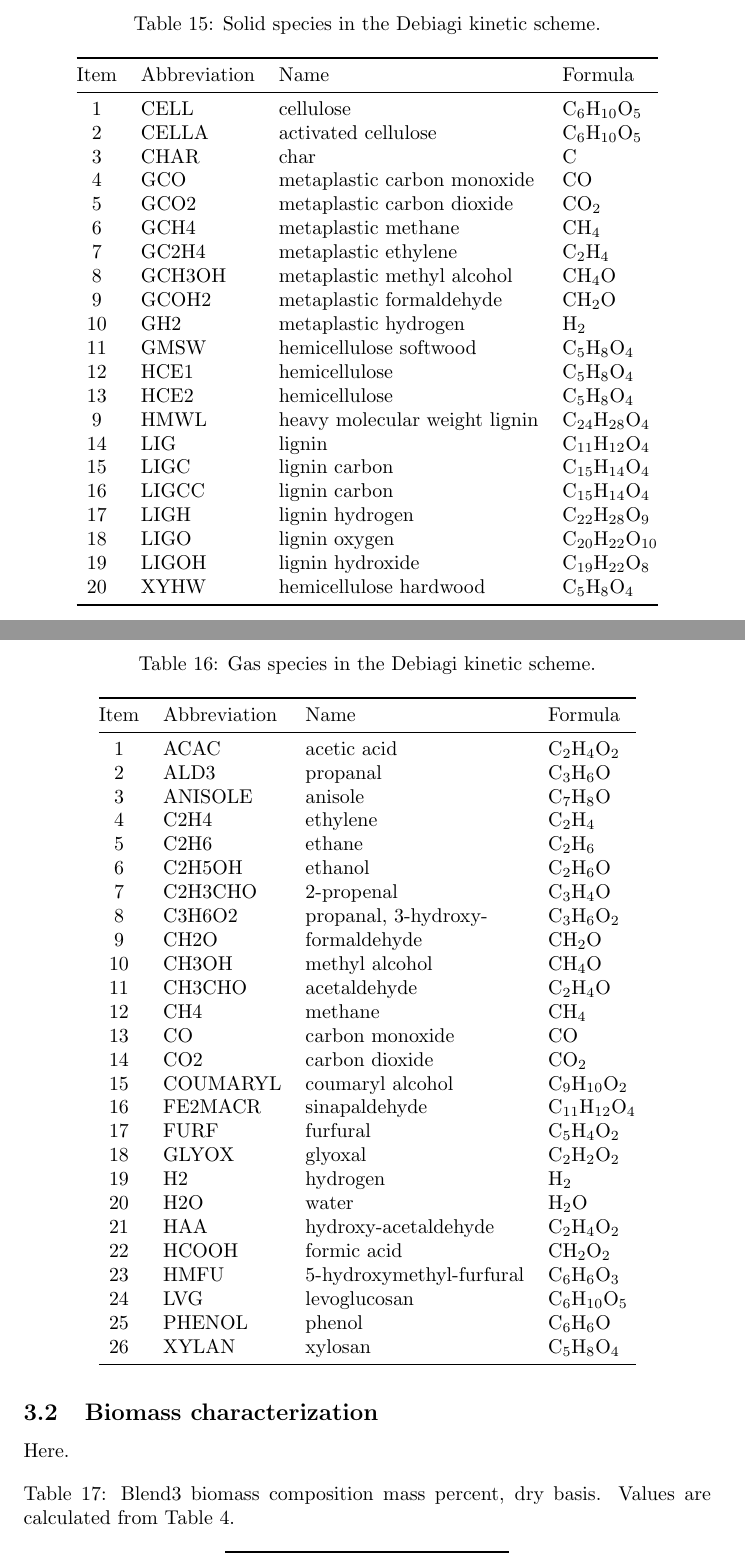
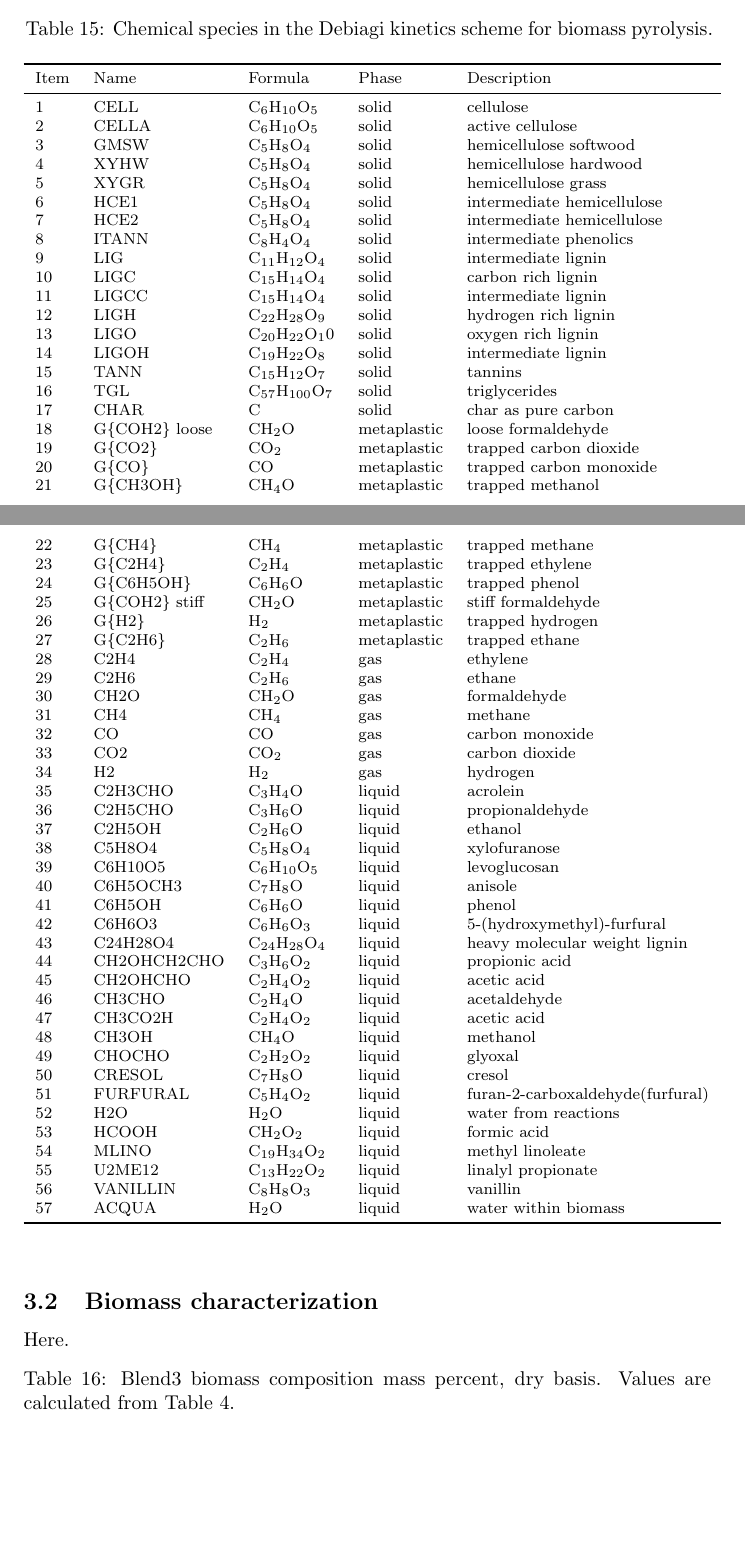
Before and after one commit to puttak/nrel-efr, a LaTeX document (tex/main.tex, which reads tex/sections/model-development.tex): two parts of pages 9 and 10 of 11 before the commit and two parts of pages 8 and 9 of 10 after it, joined at a grey line, cut at the place of the change, the shorter picture padded with empty space. Compiled offline with pdfLaTeX.

Commit message:
Chemical species table

```diff
--- a/tex/main.tex
+++ b/tex/main.tex
@@ -22,6 +22,9 @@
 
 % create hyperlinks in the document and disable border, https://ctan.org/pkg/hyperref
 \usepackage[hidelinks]{hyperref}
+
+% write tables that continue to the next page, https://ctan.org/pkg/longtable
+\usepackage{longtable}
 
 % greek letters in text without math mode, https://www.ctan.org/pkg/textgreek
 \usepackage{textgreek}
--- a/tex/sections/model-development.tex
+++ b/tex/sections/model-development.tex
@@ -10,72 +10,72 @@ The Debiagi et al. \cite{Debiagi-2018} kinetic scheme for biomass pyrolysis is d
 
-\begin{table}[H]
-    \centering
-    \caption{Solid species in the Debiagi kinetic scheme.}
-    \begin{tabular}{@{}clll@{}}
+\begin{center}
+    \footnotesize
+    \begin{longtable}{lllll}
+        \caption{Chemical species in the Debiagi kinetics scheme for biomass pyrolysis.}
+        \label{tab:chem-species} \\
         \toprule
-        Item & Abbreviation & Name & Formula \\
+        Item & Name & Formula & Phase & Description \\
         \midrule
-        1   & CELL      & cellulose                     & C$_6$H$_{10}$O$_5$ \\
-        2   & CELLA     & activated cellulose           & C$_6$H$_{10}$O$_5$ \\
-        3   & CHAR      & char                          & C \\
-        4   & GCO       & metaplastic carbon monoxide   & CO \\
-        5   & GCO2      & metaplastic carbon dioxide    & CO$_2$ \\
-        6   & GCH4      & metaplastic methane           & CH$_4$ \\
-        7   & GC2H4     & metaplastic ethylene          & C$_2$H$_4$ \\
-        8   & GCH3OH    & metaplastic methyl alcohol    & CH$_4$O \\
-        9   & GCOH2     & metaplastic formaldehyde      & CH$_2$O \\
-        10  & GH2       & metaplastic hydrogen          & H$_2$ \\
-        11  & GMSW      & hemicellulose softwood        & C$_5$H$_8$O$_4$ \\
-        12  & HCE1      & hemicellulose                 & C$_5$H$_8$O$_4$ \\
-        13  & HCE2      & hemicellulose                 & C$_5$H$_8$O$_4$ \\
-        9   & HMWL      & heavy molecular weight lignin & C$_{24}$H$_{28}$O$_4$ \\
-        14  & LIG       & lignin                        & C$_{11}$H$_{12}$O$_4$ \\
-        15  & LIGC      & lignin carbon                 & C$_{15}$H$_{14}$O$_4$ \\
-        16  & LIGCC     & lignin carbon                 & C$_{15}$H$_{14}$O$_4$ \\
-        17  & LIGH      & lignin hydrogen               & C$_{22}$H$_{28}$O$_9$ \\
-        18  & LIGO      & lignin oxygen                 & C$_{20}$H$_{22}$O$_{10}$ \\
-        19  & LIGOH     & lignin hydroxide              & C$_{19}$H$_{22}$O$_8$ \\
-        20  & XYHW      & hemicellulose hardwood        & C$_5$H$_8$O$_4$ \\
+        1  & CELL           & C$_6$H$_{10}$O$_5$      & solid       & cellulose \\
+        2  & CELLA          & C$_6$H$_{10}$O$_5$      & solid       & active cellulose \\
+        3  & GMSW           & C$_5$H$_{8}$O$_4$       & solid       & hemicellulose softwood \\
+        4  & XYHW           & C$_5$H$_{8}$O$_4$       & solid       & hemicellulose hardwood \\
+        5  & XYGR           & C$_5$H$_{8}$O$_4$       & solid       & hemicellulose grass \\
+        6  & HCE1           & C$_5$H$_{8}$O$_4$       & solid       & intermediate hemicellulose \\
+        7  & HCE2           & C$_5$H$_{8}$O$_4$       & solid       & intermediate hemicellulose \\
+        8  & ITANN          & C$_8$H$_{4}$O$_4$       & solid       & intermediate phenolics \\
+        9  & LIG            & C$_{11}$H$_{12}$O$_4$   & solid       & intermediate lignin \\
+        10 & LIGC           & C$_{15}$H$_{14}$O$_4$   & solid       & carbon rich lignin \\
+        11 & LIGCC          & C$_{15}$H$_{14}$O$_4$   & solid       & intermediate lignin \\
+        12 & LIGH           & C$_{22}$H$_{28}$O$_9$   & solid       & hydrogen rich lignin \\
+        13 & LIGO           & C$_{20}$H$_{22}$O$_10$  & solid       & oxygen rich lignin \\
+        14 & LIGOH          & C$_{19}$H$_{22}$O$_8$   & solid       & intermediate lignin \\
+        15 & TANN           & C$_{15}$H$_{12}$O$_7$   & solid       & tannins \\
+        16 & TGL            & C$_{57}$H$_{100}$O$_7$  & solid       & triglycerides \\
+        17 & CHAR           & C                       & solid       & char as pure carbon \\
+        18 & G\{COH2\} loose& CH$_2$O                 & metaplastic & loose formaldehyde \\
+        19 & G\{CO2\}       & CO$_2$                  & metaplastic & trapped carbon dioxide \\
+        20 & G\{CO\}        & CO                      & metaplastic & trapped carbon monoxide \\
+        21 & G\{CH3OH\}     & CH$_4$O                 & metaplastic & trapped methanol \\
+        22 & G\{CH4\}       & CH$_4$                  & metaplastic & trapped methane \\
+        23 & G\{C2H4\}      & C$_2$H$_4$              & metaplastic & trapped ethylene \\
+        24 & G\{C6H5OH\}    & C$_6$H$_6$O             & metaplastic & trapped phenol \\
+        25 & G\{COH2\} stiff& CH$_2$O                 & metaplastic & stiff formaldehyde \\
+        26 & G\{H2\}        & H$_2$                   & metaplastic & trapped hydrogen \\
+        27 & G\{C2H6\}      & C$_2$H$_6$              & metaplastic & trapped ethane \\
+        28 & C2H4           & C$_2$H$_4$              & gas         & ethylene \\
+        29 & C2H6           & C$_2$H$_6$              & gas         & ethane \\
+        30 & CH2O           & CH$_2$O                 & gas         & formaldehyde \\
+        31 & CH4            & CH$_4$                  & gas         & methane \\
+        32 & CO             & CO                      & gas         & carbon monoxide \\
+        33 & CO2            & CO$_2$                  & gas         & carbon dioxide \\
+        34 & H2             & H$_2$                   & gas         & hydrogen \\
+        35 & C2H3CHO        & C$_3$H$_4$O             & liquid      & acrolein \\
+        36 & C2H5CHO        & C$_3$H$_6$O             & liquid      & propionaldehyde \\
+        37 & C2H5OH         & C$_2$H$_6$O             & liquid      & ethanol \\
+        38 & C5H8O4         & C$_5$H$_8$O$_4$         & liquid      & xylofuranose \\
+        39 & C6H10O5        & C$_6$H$_{10}$O$_5$      & liquid      & levoglucosan \\
+        40 & C6H5OCH3       & C$_7$H$_8$O             & liquid      & anisole \\
+        41 & C6H5OH         & C$_6$H$_6$O             & liquid      & phenol \\
+        42 & C6H6O3         & C$_6$H$_6$O$_3$         & liquid      & 5-(hydroxymethyl)-furfural \\
+        43 & C24H28O4       & C$_{24}$H$_{28}$O$_4$   & liquid      & heavy molecular weight lignin \\
+        44 & CH2OHCH2CHO    & C$_3$H$_6$O$_2$         & liquid      & propionic acid \\
+        45 & CH2OHCHO       & C$_2$H$_4$O$_2$         & liquid      & acetic acid \\
+        46 & CH3CHO         & C$_2$H$_4$O             & liquid      & acetaldehyde \\
+        47 & CH3CO2H        & C$_2$H$_4$O$_2$         & liquid      & acetic acid \\
+        48 & CH3OH          & CH$_4$O                 & liquid      & methanol \\
+        49 & CHOCHO         & C$_2$H$_2$O$_2$         & liquid      & glyoxal \\
+        50 & CRESOL         & C$_7$H$_8$O             & liquid      & cresol \\
+        51 & FURFURAL       & C$_5$H$_4$O$_2$         & liquid      & furan-2-carboxaldehyde(furfural) \\
+        52 & H2O            & H$_2$O                  & liquid      & water from reactions \\
+        53 & HCOOH          & CH$_2$O$_2$             & liquid      & formic acid \\
+        54 & MLINO          & C$_{19}$H$_{34}$O$_2$   & liquid      & methyl linoleate \\
+        55 & U2ME12         & C$_{13}$H$_{22}$O$_2$   & liquid      & linalyl propionate \\
+        56 & VANILLIN       & C$_8$H$_8$O$_3$         & liquid      & vanillin \\
+        57 & ACQUA          & H$_2$O                  & liquid      & water within biomass \\
         \bottomrule
-    \end{tabular}
-\end{table}
-
-\begin{table}[H]
-    \centering
-    \caption{Gas species in the Debiagi kinetic scheme.}
-    \begin{tabular}{@{}clll@{}}
-        \toprule
-        Item & Abbreviation & Name & Formula \\
-        \midrule
-        1   & ACAC      & acetic acid               & C$_2$H$_4$O$_2$ \\
-        2   & ALD3      & propanal                  & C$_3$H$_6$O \\
-        3   & ANISOLE   & anisole                   & C$_7$H$_8$O \\
-        4   & C2H4      & ethylene                  & C$_2$H$_4$ \\
-        5   & C2H6      & ethane                    & C$_2$H$_6$ \\
-        6   & C2H5OH    & ethanol                   & C$_2$H$_6$O \\
-        7   & C2H3CHO   & 2-propenal                & C$_3$H$_4$O \\
-        8   & C3H6O2    & propanal, 3-hydroxy-      & C$_3$H$_6$O$_2$ \\
-        9   & CH2O      & formaldehyde              & CH$_2$O \\
-        10  & CH3OH     & methyl alcohol            & CH$_4$O \\
-        11  & CH3CHO    & acetaldehyde              & C$_2$H$_4$O \\
-        12  & CH4       & methane                   & CH$_4$ \\
-        13  & CO        & carbon monoxide           & CO \\
-        14  & CO2       & carbon dioxide            & CO$_2$ \\
-        15  & COUMARYL  & coumaryl alcohol          & C$_9$H$_{10}$O$_2$ \\
-        16  & FE2MACR   & sinapaldehyde             & C$_{11}$H$_{12}$O$_4$ \\
-        17  & FURF      & furfural                  & C$_5$H$_4$O$_2$   \\
-        18  & GLYOX     & glyoxal                   & C$_2$H$_2$O$_2$ \\
-        19  & H2        & hydrogen                  & H$_2$ \\
-        20  & H2O       & water                     & H$_2$O \\
-        21  & HAA       & hydroxy-acetaldehyde      & C$_2$H$_4$O$_2$ \\
-        22  & HCOOH     & formic acid               & CH$_2$O$_2$ \\
-        23  & HMFU      & 5-hydroxymethyl-furfural  & C$_6$H$_6$O$_3$ \\
-        24  & LVG       & levoglucosan              & C$_6$H$_{10}$O$_5$ \\
-        25  & PHENOL    & phenol                    & C$_6$H$_6$O \\
-        26  & XYLAN     & xylosan                   & C$_5$H$_8$O$_4$ \\
-        \bottomrule
-    \end{tabular}
-\end{table}
+    \end{longtable}
+\end{center}
 
 \subsection{Biomass characterization}
 
```
Also changed, not shown: tex/main.pdf, tex/sections/model-development.tex (2 more changed lines).
